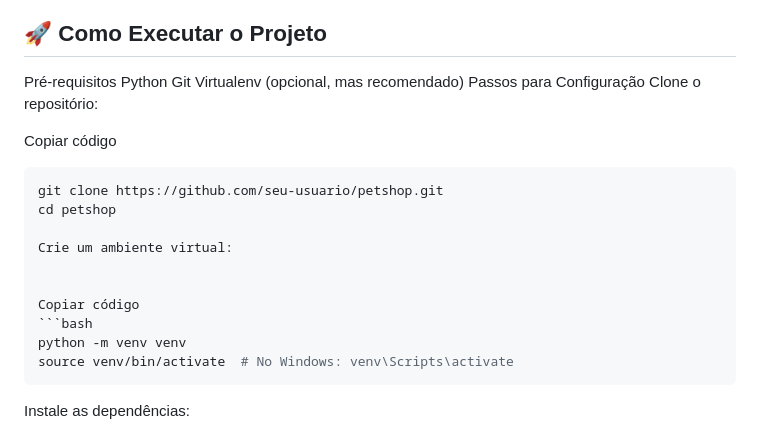
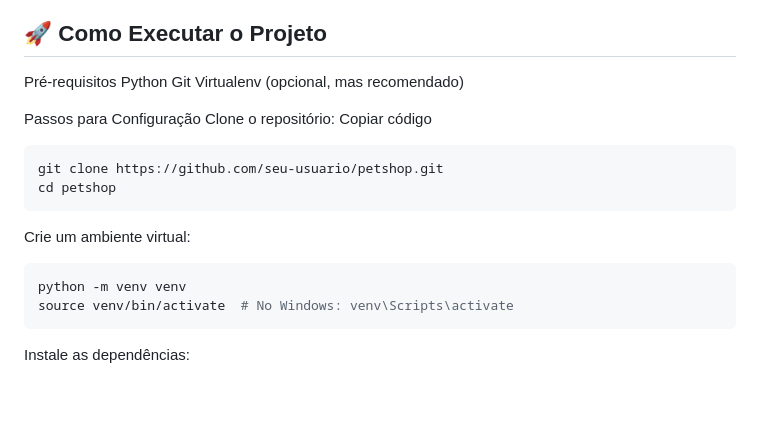
Before and after one commit to pedrostanik/intelligente_stock_django, a Markdown page: README.md, the part around the change. Rendered like a GitHub page; blank space fills up the shorter version.

````diff
--- a/README.md
+++ b/README.md
@@ -23,19 +23,16 @@ Pré-requisitos
 Python
 Git
 Virtualenv (opcional, mas recomendado)
+
 Passos para Configuração
 Clone o repositório:
-
-
 Copiar código
 ```bash
 git clone https://github.com/seu-usuario/petshop.git
 cd petshop
+```
 
 Crie um ambiente virtual:
-
-
-Copiar código
 ```bash
 python -m venv venv
 source venv/bin/activate  # No Windows: venv\Scripts\activate
````
